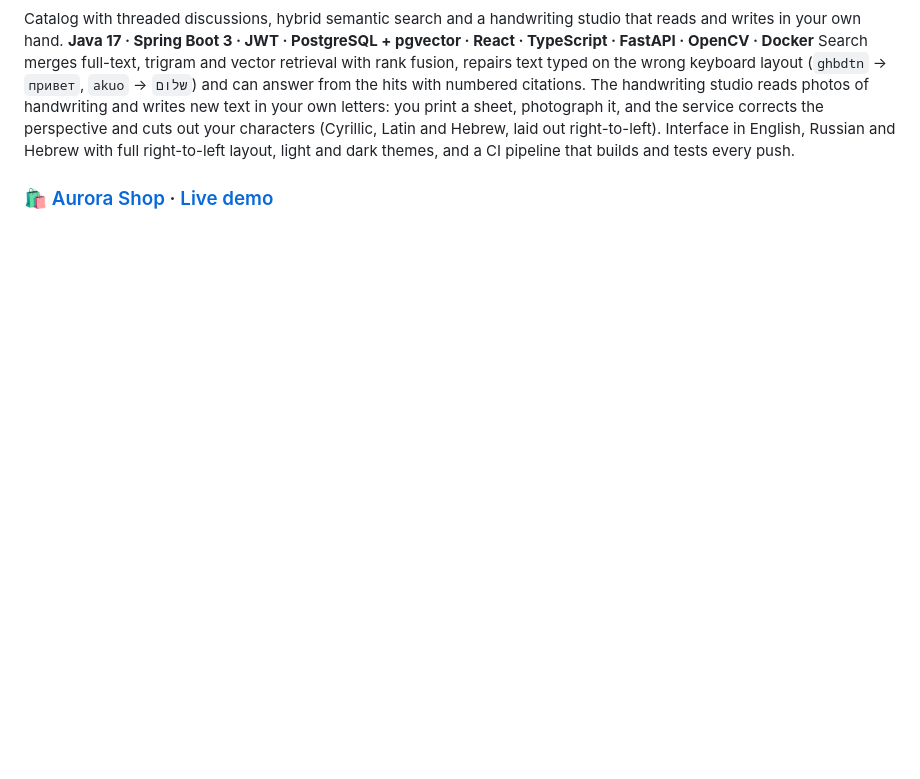
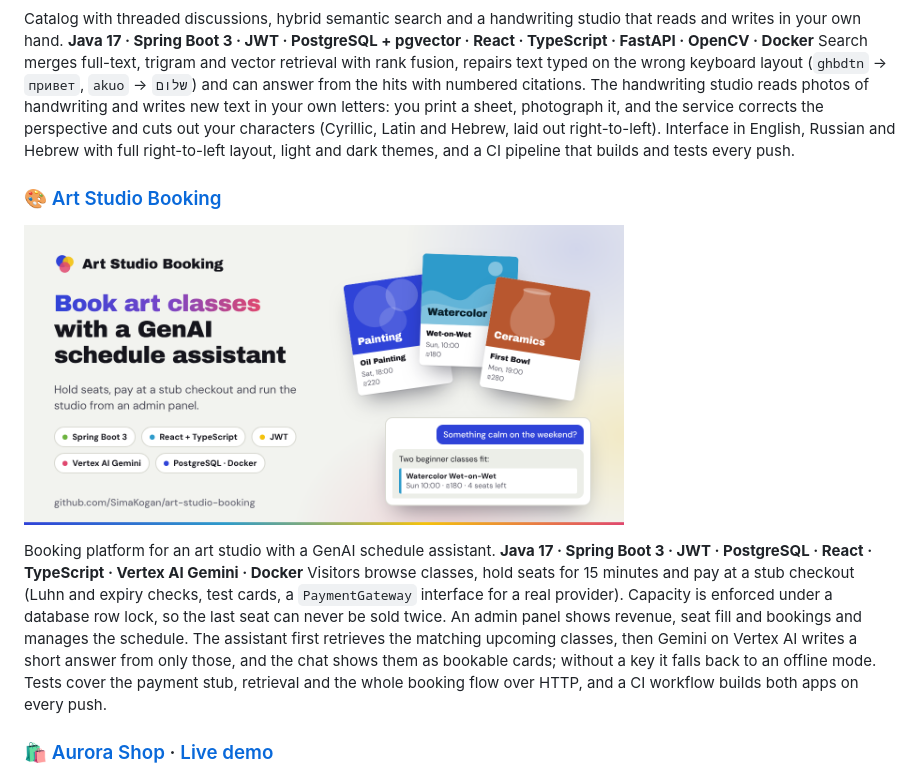
Before and after one commit to SimaKogan/SimaKogan, a Markdown page: README.md, the part around the change. Drawn GitHub-style; pictures changed too: assets/projects/art-studio-booking.png (added); blank space fills up the shorter version.

Commit message:
Add Art Studio Booking to featured projects
Co-Authored-By: Claude Sonnet 5.5 <noreply@anthropic.com>
Claude-Session: https://claude.ai/code/session_01LDE6do8BBZfML1CZ9H4SUh

```diff
--- a/README.md
+++ b/README.md
@@ -70,6 +70,13 @@ Documents (PDF, DOCX, Markdown) are chunked, embedded with Vertex AI and searche
 Catalog with threaded discussions, hybrid semantic search and a handwriting studio that reads and writes in your own hand. **Java 17 · Spring Boot 3 · JWT · PostgreSQL + pgvector · React · TypeScript · FastAPI · OpenCV · Docker**
 Search merges full-text, trigram and vector retrieval with rank fusion, repairs text typed on the wrong keyboard layout (`ghbdtn` → `привет`, `akuo` → `שלום`) and can answer from the hits with numbered citations. The handwriting studio reads photos of handwriting and writes new text in your own letters: you print a sheet, photograph it, and the service corrects the perspective and cuts out your characters (Cyrillic, Latin and Hebrew, laid out right-to-left). Interface in English, Russian and Hebrew with full right-to-left layout, light and dark themes, and a CI pipeline that builds and tests every push.
 
+### 🎨 [Art Studio Booking](https://github.com/SimaKogan/art-studio-booking)
+
+<a href="https://github.com/SimaKogan/art-studio-booking"><img src="assets/projects/art-studio-booking.png" alt="Art Studio Booking" width="600"></a>
+
+Booking platform for an art studio with a GenAI schedule assistant. **Java 17 · Spring Boot 3 · JWT · PostgreSQL · React · TypeScript · Vertex AI Gemini · Docker**
+Visitors browse classes, hold seats for 15 minutes and pay at a stub checkout (Luhn and expiry checks, test cards, a `PaymentGateway` interface for a real provider). Capacity is enforced under a database row lock, so the last seat can never be sold twice. An admin panel shows revenue, seat fill and bookings and manages the schedule. The assistant first retrieves the matching upcoming classes, then Gemini on Vertex AI writes a short answer from only those, and the chat shows them as bookable cards; without a key it falls back to an offline mode. Tests cover the payment stub, retrieval and the whole booking flow over HTTP, and a CI workflow builds both apps on every push.
+
 ### 🛍️ [Aurora Shop](https://github.com/SimaKogan/aurora-shop) · [Live demo](https://simakogan.github.io/aurora-shop/)
 
 <a href="https://github.com/SimaKogan/aurora-shop"><img src="assets/projects/aurora-shop.png" alt="Aurora Shop" width="600"></a>
```
Also changed, not shown: README.template.md (+7 -0 lines).
